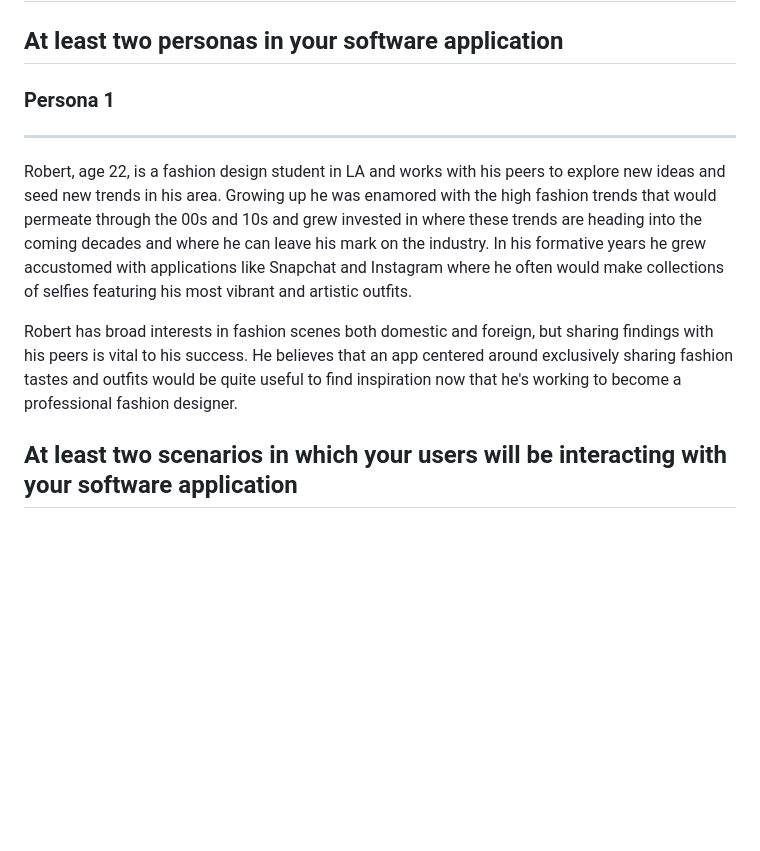
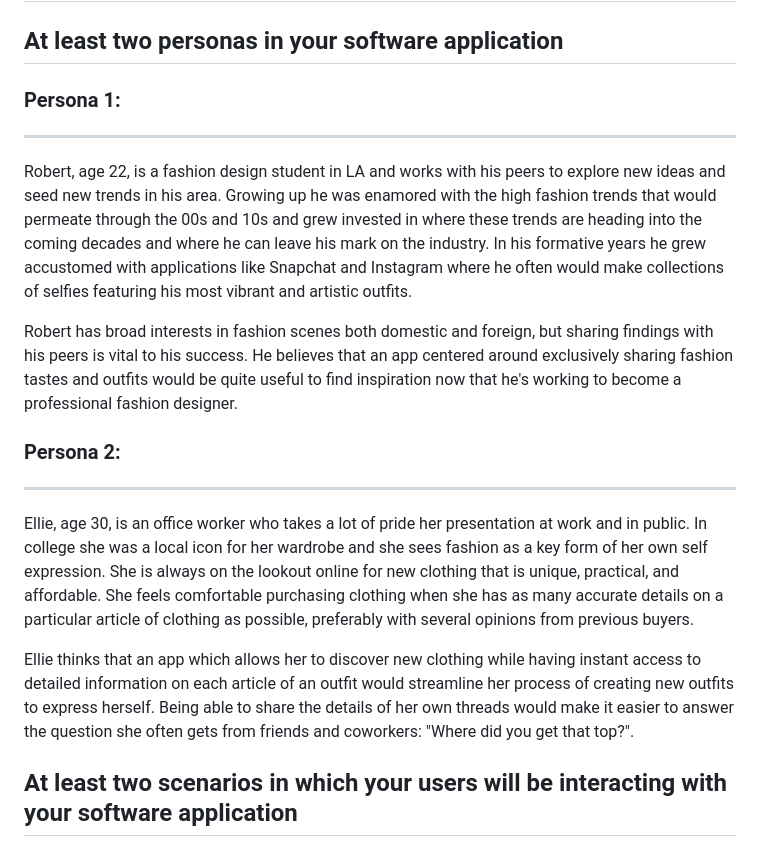
Before and after one commit to csc-4330-amin-duc-kai-riley/4330-group-project, a Markdown page: persona_scenarios_userstories/persona_scenarios_userstories.md, the part around the change. Rendered like a GitHub page; blank space fills up the shorter version.

Commit message:
Added Persona 2
Added a second persona. Ellie, an office worker.

```diff
--- a/persona_scenarios_userstories/persona_scenarios_userstories.md
+++ b/persona_scenarios_userstories/persona_scenarios_userstories.md
@@ -3,11 +3,19 @@
 
 ## At least two personas in your software application
 
-### Persona 1
+### Persona 1:
 ---------------------
 Robert, age 22, is a fashion design student in LA and works with his peers to explore new ideas and seed new trends in his area. Growing up he was enamored with the high fashion trends that would permeate through the 00s and 10s and grew invested in where these trends are heading into the coming decades and where he can leave his mark on the industry. In his formative years he grew accustomed with applications like Snapchat and Instagram where he often would make collections of selfies featuring his most vibrant and artistic outfits.
 
 Robert has broad interests in fashion scenes both domestic and foreign, but sharing findings with his peers is vital to his success. He believes that an app centered around exclusively sharing fashion tastes and outfits would be quite useful to find inspiration now that he's working to become a professional fashion designer.
+
+
+### Persona 2:
+---------------------
+Ellie, age 30, is an office worker who takes a lot of pride her presentation at work and in public. In college she was a local icon for her wardrobe and she sees fashion as a key form of her own self expression. She is always on the lookout online for new clothing that is unique, practical, and affordable. She feels comfortable purchasing clothing when she has as many accurate details on a particular article of clothing as possible, preferably with several opinions from previous buyers.
+
+Ellie thinks that an app which allows her to discover new clothing while having instant access to detailed information on each article of an outfit would streamline her process of creating new outfits to express herself. Being able to share the details of her own threads would make it easier to answer the question she often gets from friends and coworkers: "Where did you get that top?".
+
 
 ## At least two scenarios in which your users will be interacting with your software application
 
```
